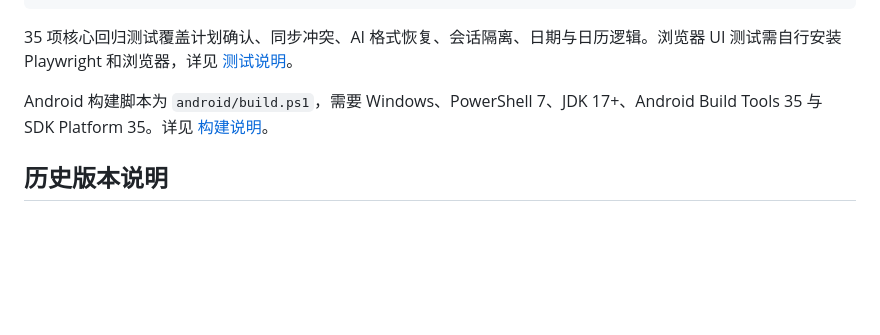
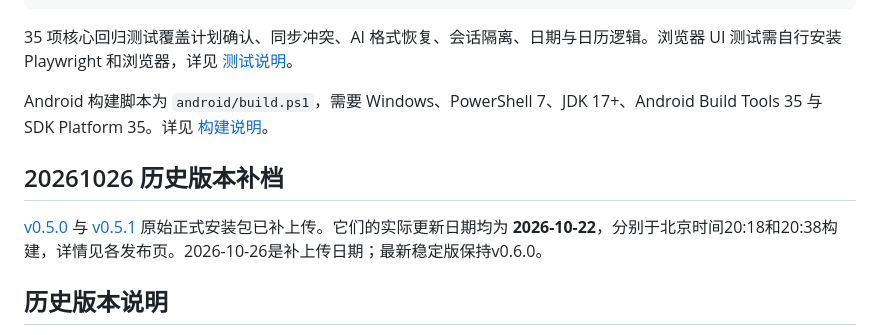
Before and after one commit to lexie825828/NONG_planner, a Markdown page: README.md, the part around the change. GitHub-like rendering; blank space fills up the shorter version.

```diff
--- a/README.md
+++ b/README.md
@@ -88,6 +88,10 @@ npm test
 
 Android 构建脚本为 `android/build.ps1`，需要 Windows、PowerShell 7、JDK 17+、Android Build Tools 35 与 SDK Platform 35。详见 [构建说明](android/README.md)。
 
+## 20261026 历史版本补档
+
+[v0.5.0](https://github.com/lexie825828/NONG_planner/releases/tag/v0.5.0) 与 [v0.5.1](https://github.com/lexie825828/NONG_planner/releases/tag/v0.5.1) 原始正式安装包已补上传。它们的实际更新日期均为 **2026-10-22**，分别于北京时间20:18和20:38构建，详情见各发布页。2026-10-26是补上传日期；最新稳定版保持v0.6.0。
+
 ## 历史版本说明
 
 仓库导入了现存的 0.3.0、0.3.1、0.3.2、0.4.0、0.4.1 安装包及版本标签。**早期版本没有保留完整原始 Git 记录**：0.3.x / 0.4.0 标签下的 `public/` 从相应 APK 恢复，只包含当时的 Web 前端；没有伪造当时的完整原生与服务端源码。`main` 和 `v0.6.0` 提供当前完整可构建源码；`v0.4.1` 保留上次公开的完整源码。
```
Also changed, not shown: CHANGELOG.md (+7 -3 lines).
